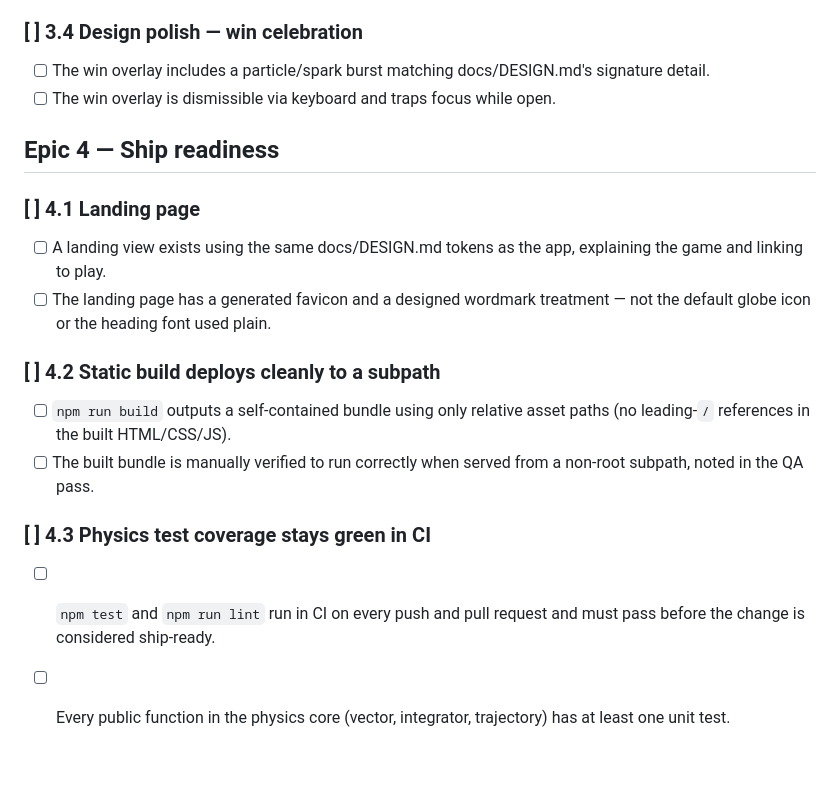
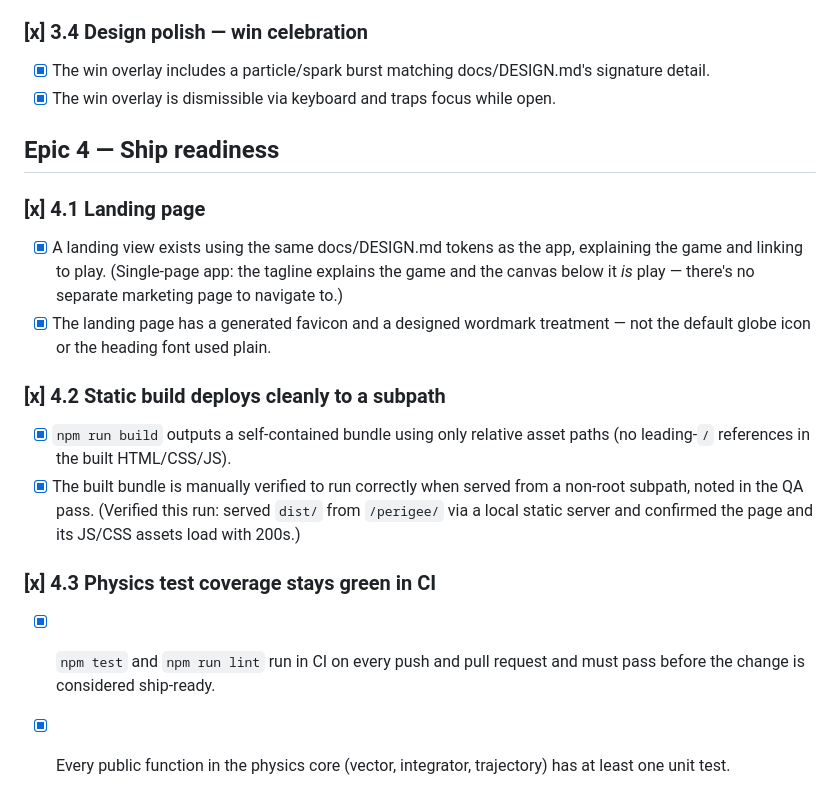
Before and after one commit to ctkrug/perigee, a Markdown page: docs/BACKLOG.md, the part around one of its changes. GitHub-like rendering; blank space fills up the shorter version.

```diff
--- a/docs/BACKLOG.md
+++ b/docs/BACKLOG.md
@@ -75,25 +77,27 @@ build implements to them, QA attacks them. Story 1.1 is the wow moment and must
       focus-visible, and active states — no naked native defaults.
 
-### [ ] 3.4 Design polish — win celebration
-- [ ] The win overlay includes a particle/spark burst matching docs/DESIGN.md's signature detail.
-- [ ] The win overlay is dismissible via keyboard and traps focus while open.
+### [x] 3.4 Design polish — win celebration
+- [x] The win overlay includes a particle/spark burst matching docs/DESIGN.md's signature detail.
+- [x] The win overlay is dismissible via keyboard and traps focus while open.
 
 ## Epic 4 — Ship readiness
 
-### [ ] 4.1 Landing page
-- [ ] A landing view exists using the same docs/DESIGN.md tokens as the app, explaining the game
-      and linking to play.
-- [ ] The landing page has a generated favicon and a designed wordmark treatment — not the
+### [x] 4.1 Landing page
+- [x] A landing view exists using the same docs/DESIGN.md tokens as the app, explaining the game
+      and linking to play. (Single-page app: the tagline explains the game and the canvas below it
+      *is* play — there's no separate marketing page to navigate to.)
+- [x] The landing page has a generated favicon and a designed wordmark treatment — not the
       default globe icon or the heading font used plain.
 
-### [ ] 4.2 Static build deploys cleanly to a subpath
-- [ ] `npm run build` outputs a self-contained bundle using only relative asset paths (no
+### [x] 4.2 Static build deploys cleanly to a subpath
+- [x] `npm run build` outputs a self-contained bundle using only relative asset paths (no
       leading-`/` references in the built HTML/CSS/JS).
-- [ ] The built bundle is manually verified to run correctly when served from a non-root
-      subpath, noted in the QA pass.
+- [x] The built bundle is manually verified to run correctly when served from a non-root
+      subpath, noted in the QA pass. (Verified this run: served `dist/` from `/perigee/` via a
+      local static server and confirmed the page and its JS/CSS assets load with 200s.)
 
-### [ ] 4.3 Physics test coverage stays green in CI
-- [ ] `npm test` and `npm run lint` run in CI on every push and pull request and must pass
+### [x] 4.3 Physics test coverage stays green in CI
+- [x] `npm test` and `npm run lint` run in CI on every push and pull request and must pass
       before the change is considered ship-ready.
-- [ ] Every public function in the physics core (vector, integrator, trajectory) has at least
+- [x] Every public function in the physics core (vector, integrator, trajectory) has at least
       one unit test.
```
Also changed, not shown: other parts of docs/BACKLOG.md (+39 -37 lines).
